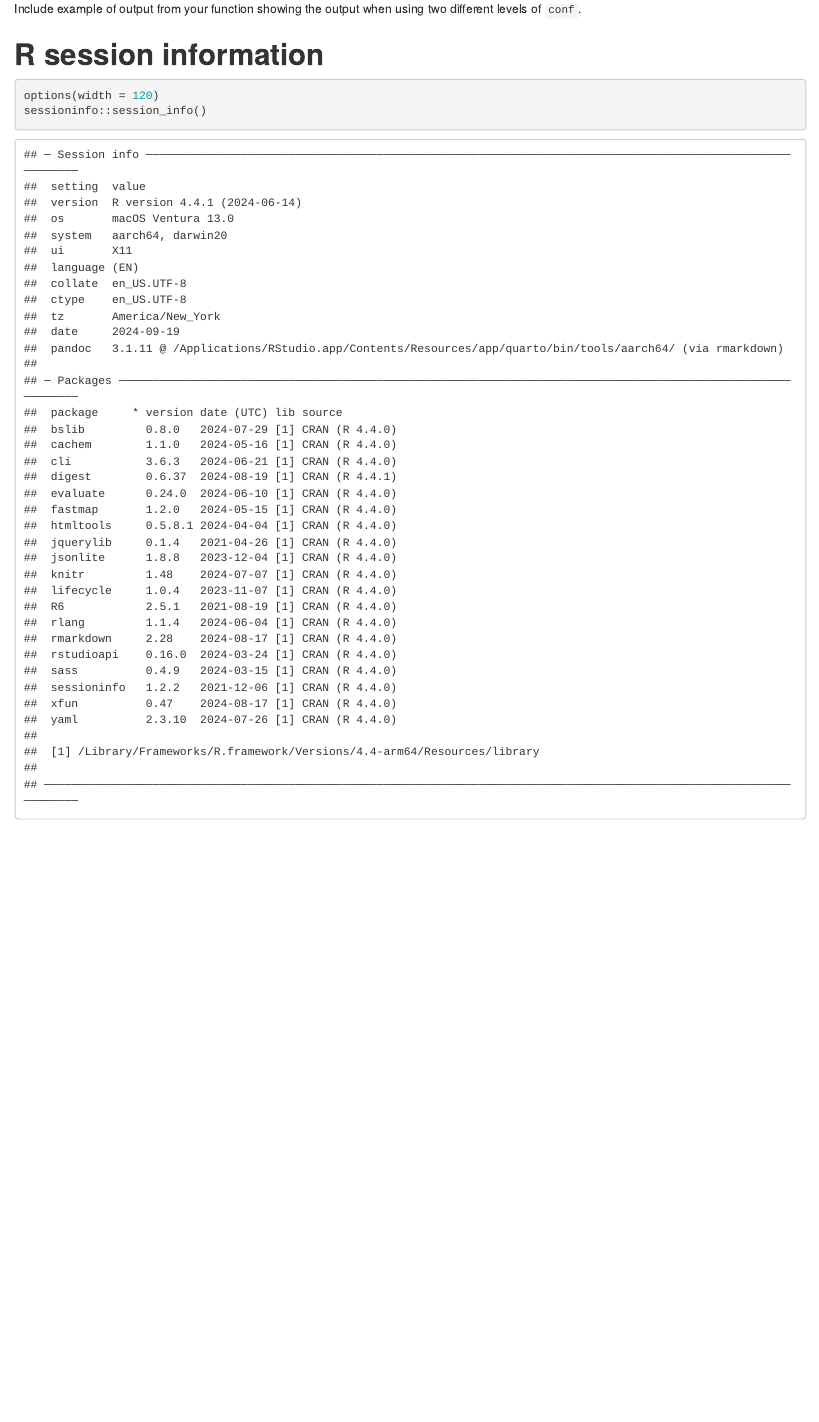
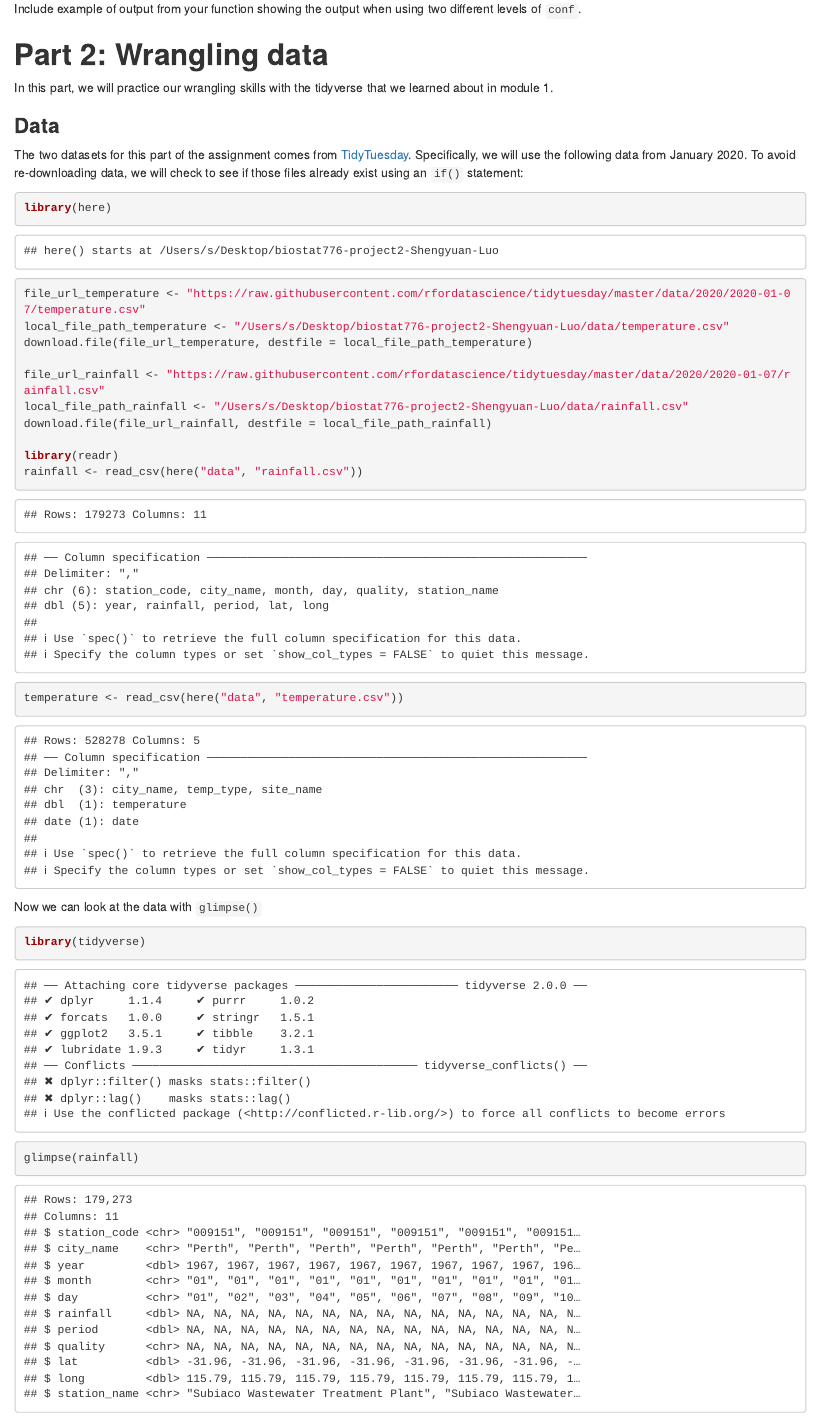
Before and after one commit to davidluoshy/biostat776-project2-Shengyuan-Luo, an R Markdown document (biostat776-project2-Shengyuan-Luo.Rmd): the page in a window 1100 px wide, from 2360 px down. The pictures show the output file biostat776-project2-Shengyuan-Luo.html that the author committed with the source, opened offline.

Commit message:
Part 2 attempt

````diff
--- a/biostat776-project2-Shengyuan-Luo.Rmd
+++ b/biostat776-project2-Shengyuan-Luo.Rmd
@@ -114,3 +114,31 @@ t_score <- qt(p = alpha / 2, df = degrees_freedom, lower.tail = FALSE)
 
 Include example of output from your function showing the output when using two different levels of `conf`.
 
+# **Part 2: Wrangling data**
+
+In this part, we will practice our wrangling skills with the tidyverse that we learned about in module 1.
+
+### **Data**
+
+The two datasets for this part of the assignment comes from [TidyTuesday](https://www.tidytuesday.com/). Specifically, we will use the following data from January 2020. To avoid re-downloading data, we will check to see if those files already exist using an `if()` statement:
+
+```{r}
+library(here)
+file_url_temperature <- "https://raw.githubusercontent.com/rfordatascience/tidytuesday/master/data/2020/2020-01-07/temperature.csv"
+local_file_path_temperature <- "/Users/s/Desktop/biostat776-project2-Shengyuan-Luo/data/temperature.csv"
+download.file(file_url_temperature, destfile = local_file_path_temperature)
+
+file_url_rainfall <- "https://raw.githubusercontent.com/rfordatascience/tidytuesday/master/data/2020/2020-01-07/rainfall.csv"
+local_file_path_rainfall <- "/Users/s/Desktop/biostat776-project2-Shengyuan-Luo/data/rainfall.csv"
+download.file(file_url_rainfall, destfile = local_file_path_rainfall)
+
+library(readr)
+rainfall <- read_csv(here("data", "rainfall.csv"))
+temperature <- read_csv(here("data", "temperature.csv"))
+```
+
+Now we can look at the data with `glimpse()`
+
+```{r}
+library(tidyverse)
+glimpse(rainfall)
````
Also changed, not shown: biostat776-project2-Shengyuan-Luo.html, biostat776-project2-Shengyuan-Luo.Rmd (29 more changed lines), 3 other files.
